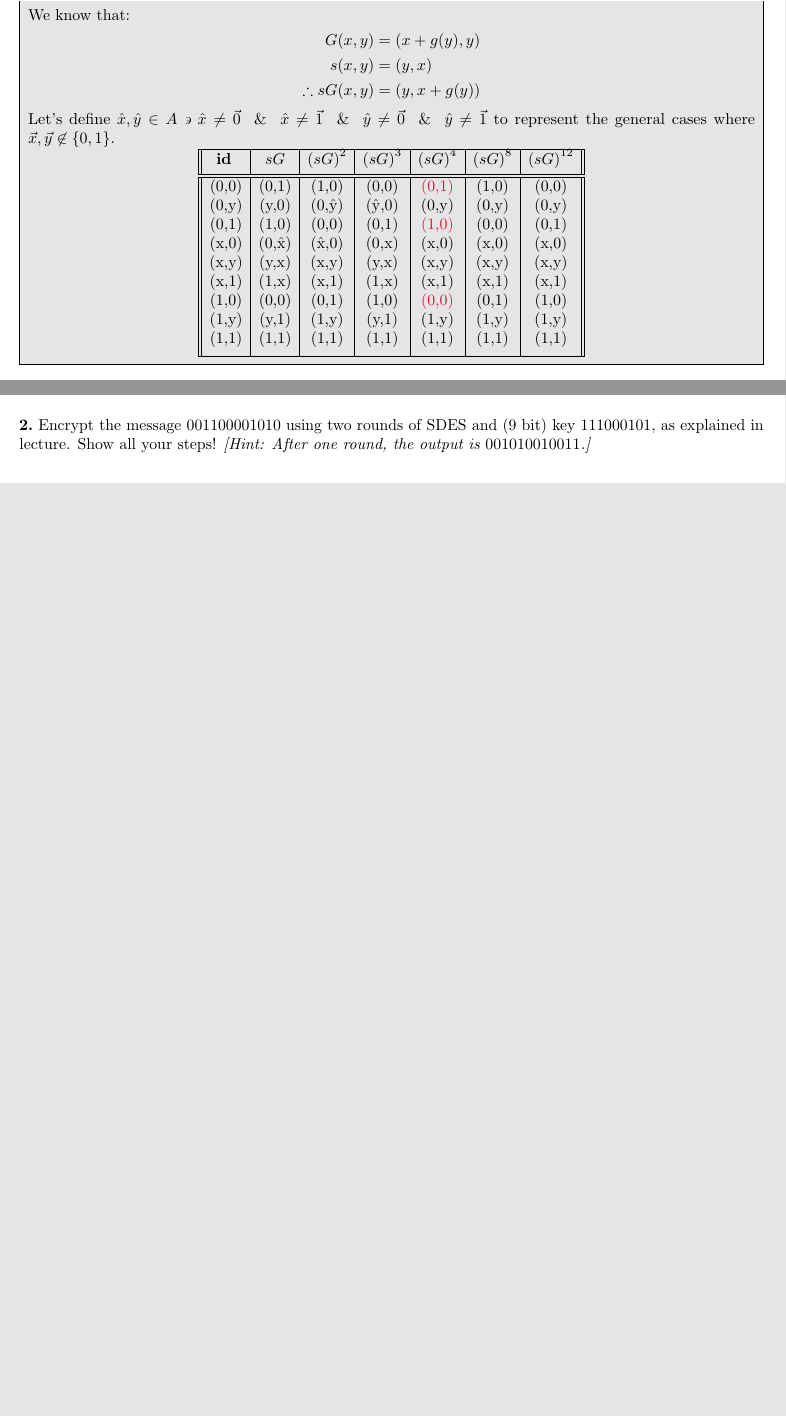
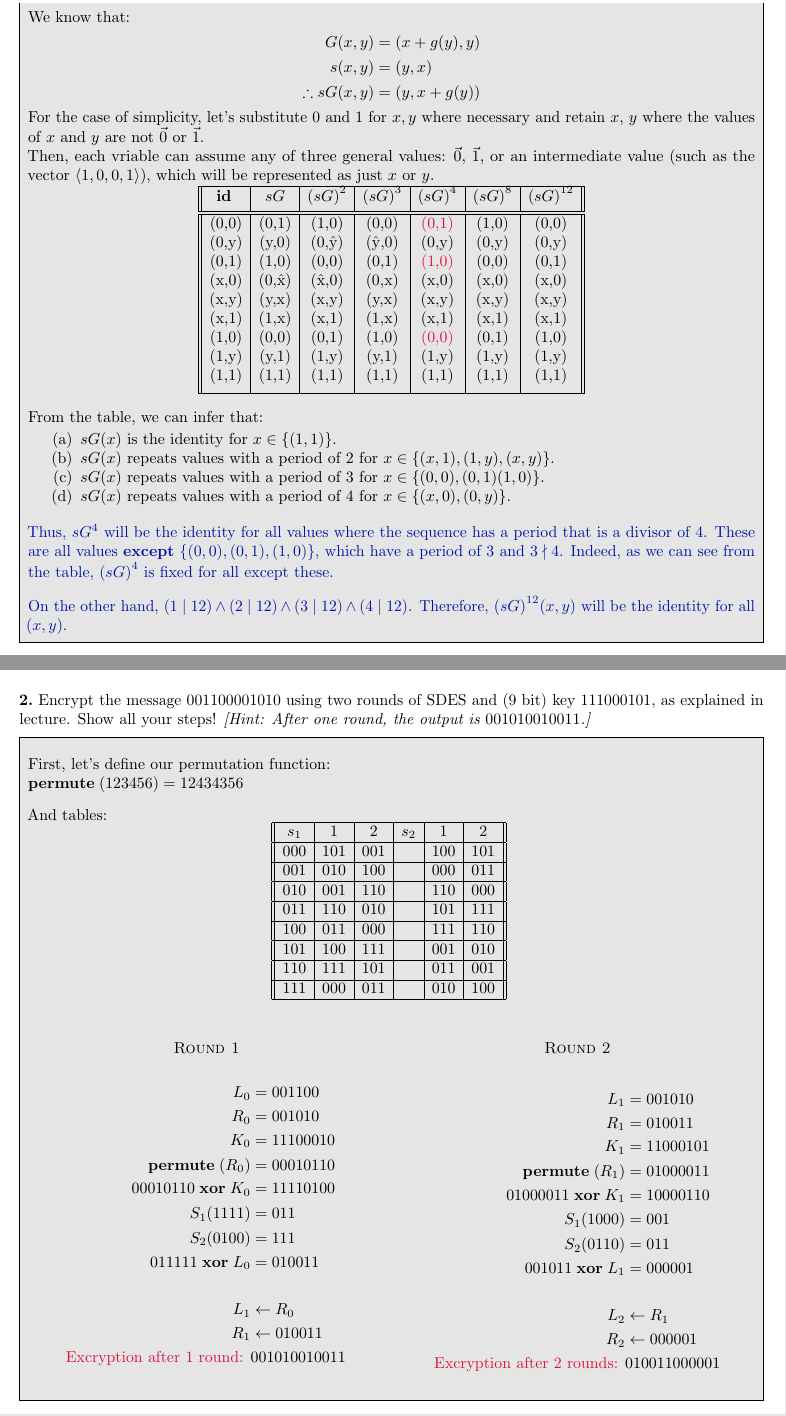
Before and after one commit to functoir/cryptography, a LaTeX problem sheet (tex/hw5/main.tex, which reads tex/hw5/problem1.tex, tex/hw5/problem2.tex): two parts of pages 2 and 3 of 8 before the commit and two parts of pages 2 and 3 of 9 after it, joined at a grey line, cut so that both start at the same text, the shorter picture padded with empty space. Compiled offline with pdfLaTeX.

Commit message:
HW5 Done

```diff
--- a/tex/hw5/problem1.tex
+++ b/tex/hw5/problem1.tex
@@ -55,8 +55,14 @@ We know that:
 \end{align*}
 
 \noindent
-Let's define $\hat{x}, \hat{y} \in A \backepsilon \hat{x} \neq \vec{0} \And \hat{x} \neq \vec{1} \And \hat{y} \neq \vec{0} \And \hat{y} \neq \vec{1}$
-to represent the general cases where $\vec{x}, \vec{y} \notin{\{0, 1\}}$.
+For the case of simplicity,
+let's substitute $0$ and $1$ for $x, y$ where necessary
+and retain $x$, $y$ where the values of $x$ and $y$ are not $\vec{0}$ or $\vec{1}$.
+
+\noindent
+Then, each vriable can assume any of three general values:
+$\vec{0}$, $\vec{1}$, or an intermediate value (such as the vector $\left<1, 0, 0, 1\right>$),
+which will be represented as just $x$ or $y$.
 
 \centering
 \begin{tabular}{||c | c | c | c | c | c | c||}
@@ -74,6 +80,32 @@ to represent the general cases where $\vec{x}, \vec{y} \notin{\{0, 1\}}$.
   (1,1) & (1,1)     & (1,1)     & (1,1)     & (1,1)        & (1,1) & (1,1)\\[1ex]
 \hline
 \end{tabular}
+
+\flushleft{}
+\bigskip
+From the table, we can infer that:
+
+\begin{enumerate}
+  \item $sG(x)$ is the identity for $x \in \left\{ (1,1) \right\}$.
+  \item $sG(x)$ repeats values with a period of $2$ for $x \in \left\{ (x,1), (1,y), (x,y)\right\}$.
+  \item $sG(x)$ repeats values with a period of $3$ for $x \in \left\{ (0,0), (0,1) (1,0) \right\}$.
+  \item $sG(x)$ repeats values with a period of $4$ for $x \in \left\{ (x,0), (0,y) \right\}$.
+\end{enumerate}
+
+\bigskip
+\color{zaffre}
+\noindent
+Thus, $sG^{4}$ will be the identity for all values where
+  the sequence has a period that is a divisor of $4$.
+  These are all values \textbf{except} $\left\{ (0,0), (0,1), (1,0) \right\}$,
+  which have a period of $3$ and $3 \nmid 4$.
+  Indeed, as we can see from the table, ${(sG)}^{4}$ is fixed for all except these.
+
+\bigskip
+On the other hand, $(1 \mid 12) \wedge (2 \mid 12) \wedge (3 \mid 12) \wedge (4 \mid 12)$.
+  Therefore, ${(sG)}^{12}(x,y)$ will be the identity for all $(x,y)$.
+
+\color{black}
 \end{Answer}
 
 \end{problem}
--- a/tex/hw5/problem2.tex
+++ b/tex/hw5/problem2.tex
@@ -3,3 +3,82 @@
 Encrypt the message $001100001010$ using two rounds of SDES and (9 bit) key
 $111000101$, as explained in lecture.  Show all your steps! \emph{[Hint: After one round, the output is $001010010011$.]}
 \end{problem}
+
+\begin{Answer}
+\bigskip
+
+\newcommand{\perm}[1]{\mathbf{permute}\;(#1)}
+\newcommand{\xor}[1]{\;\mathbf{xor}\; #1}
+
+First, let's define our permutation function:
+
+\noindent
+$\perm{123456} = 12434356$
+
+\bigskip
+\noindent
+And tables:
+
+\centering
+\begin{tabular}{||c | c | c  | c | c | c ||}
+\hline
+  $s_{1}$ & $1$ & $2$ & $s_{2}$ & $1$ & $2$\\
+\hline
+  000 & 101 & 001 &   & 100 & 101\\
+\hline
+  001 & 010 & 100 &   & 000 & 011\\
+\hline
+  010 & 001 & 110 &   & 110 & 000\\
+\hline
+  011 & 110 & 010 &   & 101 & 111\\
+\hline
+  100 & 011 & 000 &   & 111 & 110\\
+\hline
+  101 & 100 & 111 &   & 001 & 010\\
+\hline
+  110 & 111 & 101 &   & 011 & 001\\
+\hline
+  111 & 000 & 011 &   & 010 & 100\\
+\hline
+\end{tabular}
+\bigskip
+\flushleft{}
+\begin{multicols}{2}
+\centering{\textsc{Round 1}}
+
+\begin{align*}
+L_{0} &= 001100\\
+R_{0} &= 001010\\
+K_{0} &= 11100010\\
+\perm{R_{0}} &= 00010110\\
+00010110 \xor K_{0} &= 11110100\\
+S_{1}(1111) &= 011\\
+S_{2}(0100) &= 111\\
+011111 \xor L_{0} &= 010011\\
+\\
+L_{1} &\gets R_{0}\\
+R_{1} &\gets 010011\\
+\text{\crim{Excryption after 1 round: }} &001010010011\\
+\end{align*}
+
+\bigskip
+\centering{\textsc{Round 2}}
+
+\begin{align*}
+L_{1} &= 001010\\
+R_{1} &= 010011\\
+K_{1} &= 11000101\\
+\perm{R_{1}} &= 01000011\\
+01000011 \xor K_{1} &= 10000110\\
+S_{1}(1000) &= 001\\
+S_{2}(0110) &= 011\\
+001011 \xor L_{1} &= 000001\\
+\\
+L_{2} &\gets R_{1}\\
+R_{2} &\gets 000001\\
+\text{\crim{Excryption after 2 rounds: }} &010011000001\\
+\end{align*}
+
+\end{multicols}
+
+\end{Answer}
```
Also changed, not shown: tex/hw5/problem5.tex (+54 -37 lines), tex/hw5/main.pdf.
